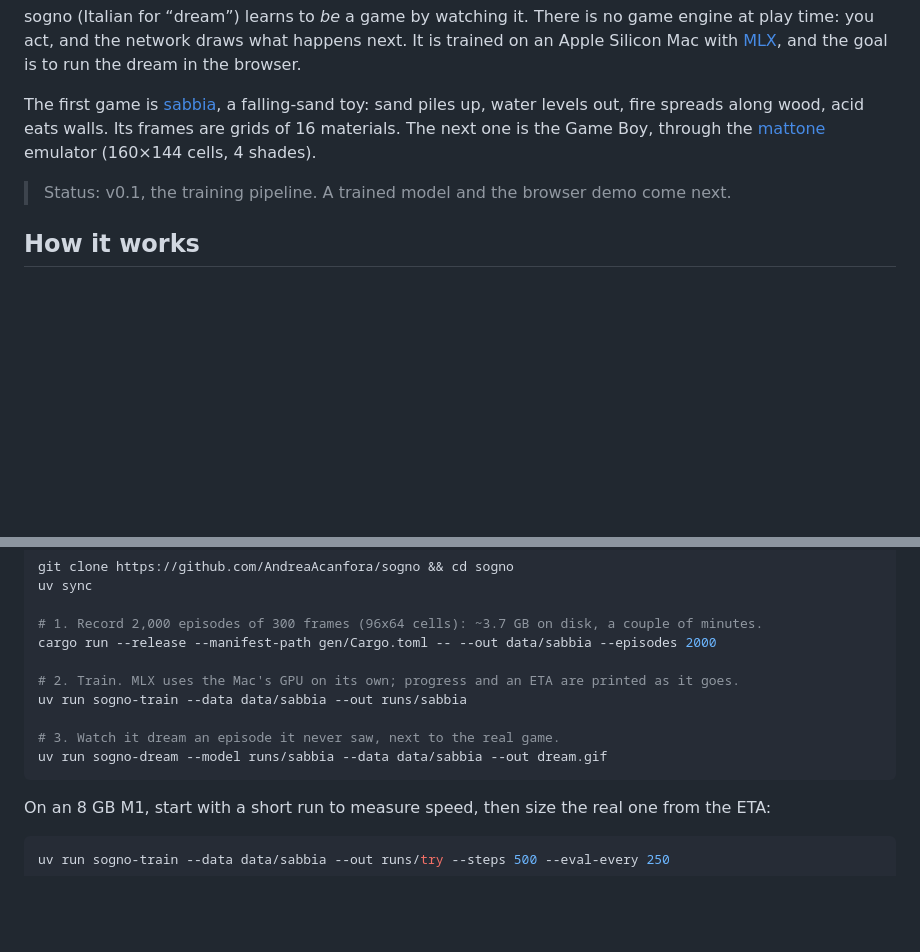
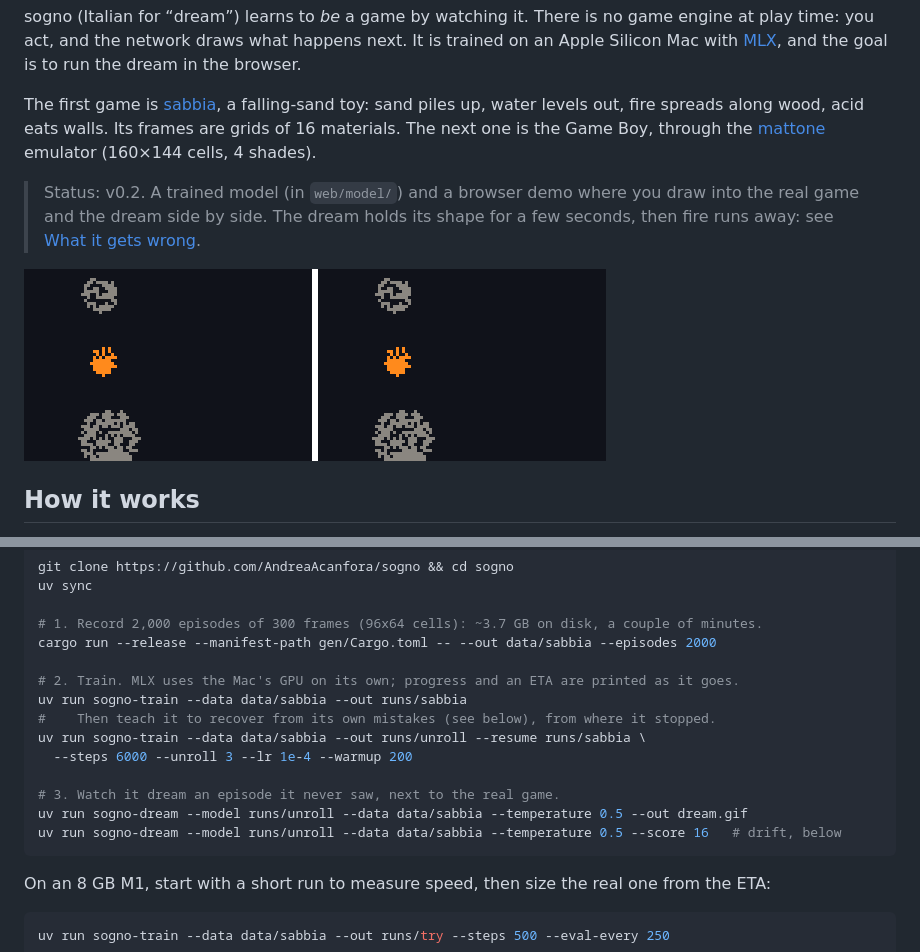
Before and after one commit to AndreaAcanfora/sogno, a Markdown page: README.md, 2 parts joined by grey strips. Drawn GitHub-style; pictures changed too: docs/dream.gif (added); blank space fills up the shorter version.

````diff
--- a/README.md
+++ b/README.md
@@ -11,7 +11,11 @@ up, water levels out, fire spreads along wood, acid eats walls. Its frames are g
 The next one is the Game Boy, through the [mattone](https://github.com/AndreaAcanfora/mattone)
 emulator (160×144 cells, 4 shades).
 
-> Status: v0.1, the training pipeline. A trained model and the browser demo come next.
+> Status: v0.2. A trained model (in `web/model/`) and a browser demo where you draw into the real
+> game and the dream side by side. The dream holds its shape for a few seconds, then fire runs away:
+> see [What it gets wrong](#what-it-gets-wrong).
+
+![Real game on the left, dream on the right: 150 frames of a held-out episode](docs/dream.gif)
 
 ## How it works
 
@@ -45,9 +49,13 @@ cargo run --release --manifest-path gen/Cargo.toml -- --out data/sabbia --episod
 
 # 2. Train. MLX uses the Mac's GPU on its own; progress and an ETA are printed as it goes.
 uv run sogno-train --data data/sabbia --out runs/sabbia
+#    Then teach it to recover from its own mistakes (see below), from where it stopped.
+uv run sogno-train --data data/sabbia --out runs/unroll --resume runs/sabbia \
+  --steps 6000 --unroll 3 --lr 1e-4 --warmup 200
 
 # 3. Watch it dream an episode it never saw, next to the real game.
-uv run sogno-dream --model runs/sabbia --data data/sabbia --out dream.gif
+uv run sogno-dream --model runs/unroll --data data/sabbia --temperature 0.5 --out dream.gif
+uv run sogno-dream --model runs/unroll --data data/sabbia --temperature 0.5 --score 16   # drift, below
 ```
 
 On an 8 GB M1, start with a short run to measure speed, then size the real one from the ETA:
````
Also changed, not shown: other parts of README.md (+41 -1 lines), 2 other files.
